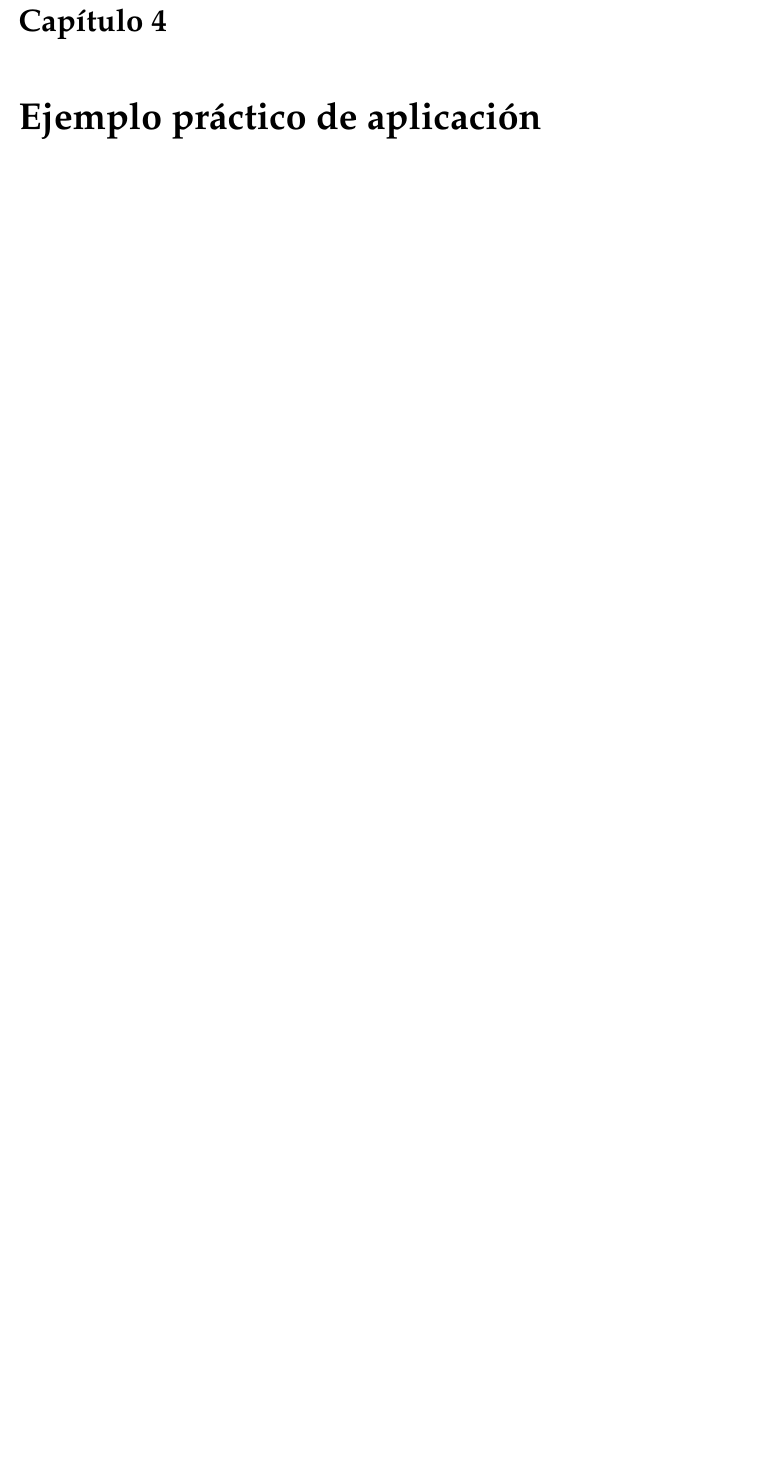
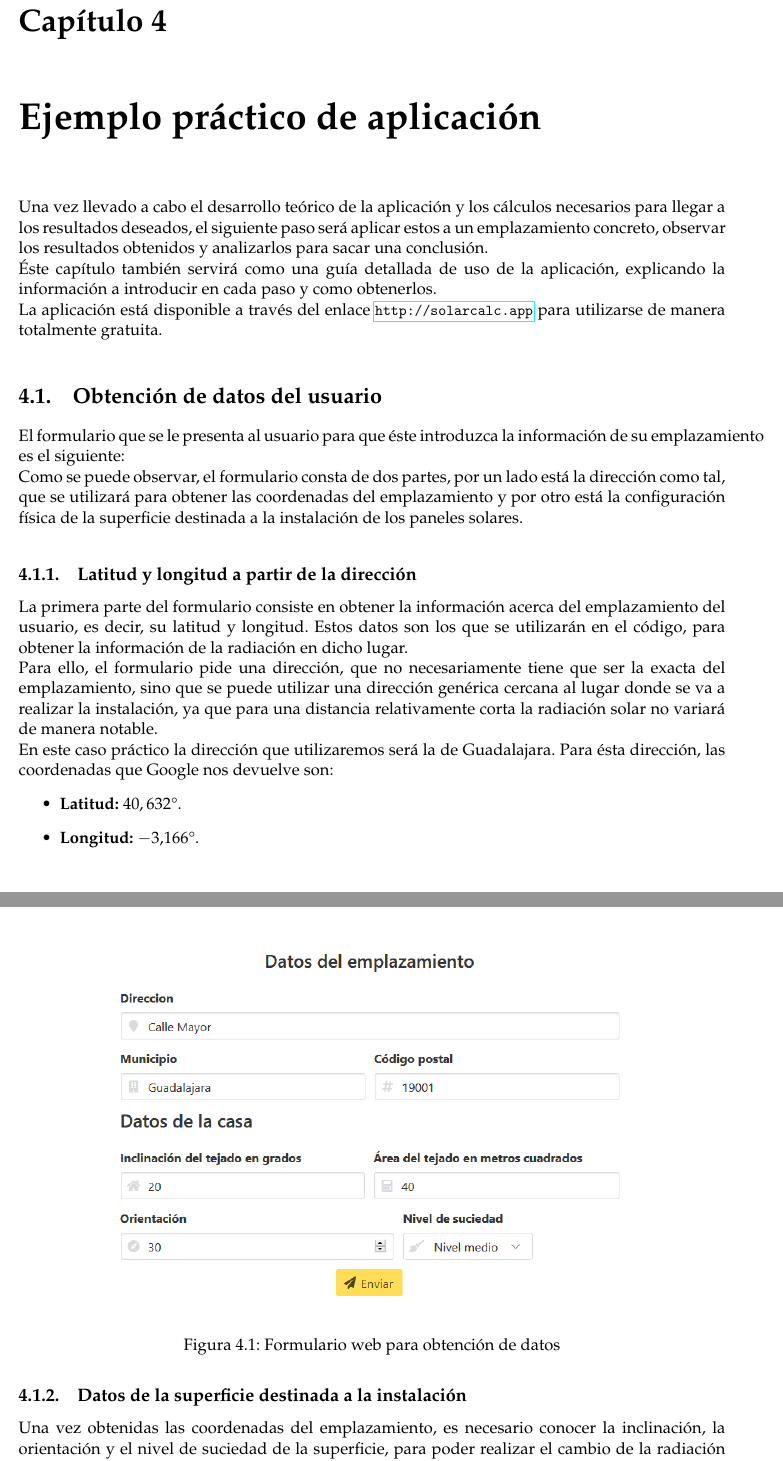
Before and after one commit to IonutMorariu/PV-Calculator, a LaTeX thesis (Document/Memoria TFG.tex, which reads Document/app_example.tex): part of page 45 of 47 before the commit and two parts of pages 46 and 47 of 49 after it, the two joined at a grey line, cut so that both start at the same text, the shorter picture padded with empty space. Compiled offline with pdfLaTeX.

Commit message:
Started work on app example

```diff
--- /dev/null
+++ b/Document/app_example.tex
@@ -0,0 +1,33 @@
+Una vez llevado a cabo el desarrollo teórico de la aplicación y los cálculos necesarios para llegar a los resultados deseados, el siguiente paso será aplicar estos a un emplazamiento concreto, observar los resultados obtenidos y analizarlos para sacar una conclusión.
+
+Éste capítulo también servirá como una guía detallada de uso de la aplicación, explicando la información a introducir en cada paso y como obtenerlos.
+
+La aplicación está disponible a través del enlace \url{http://solarcalc.app} para utilizarse de manera totalmente gratuita.
+
+\section{Obtención de datos del usuario}
+
+El formulario que se le presenta al usuario para que éste introduzca la información de su emplazamiento es el siguiente:
+\begin{figure}[ht]
+\includegraphics[scale=0.5]{USER_FORM}
+\centering
+\caption{Formulario web para obtención de datos}
+\label{fig:user_form}
+\end{figure}
+
+Como se puede observar, el formulario consta de dos partes, por un lado está la dirección como tal, que se utilizará para obtener las coordenadas del emplazamiento y por otro está la configuración física de la superficie destinada a la instalación de los paneles solares.
+
+\subsection{Latitud y longitud a partir de la dirección}
+
+La primera parte del formulario consiste en obtener la información acerca del emplazamiento del usuario, es decir, su latitud y longitud. Estos datos son los que se utilizarán en el código, para obtener la información de la radiación en dicho lugar.
+
+Para ello, el formulario pide una dirección, que no necesariamente tiene que ser la exacta del emplazamiento, sino que se puede utilizar una dirección genérica cercana al lugar donde se va a realizar la instalación, ya que para una distancia relativamente corta la radiación solar no variará de manera notable.
+
+En este caso práctico la dirección que utilizaremos será la de Guadalajara. Para ésta dirección, las coordenadas que Google nos devuelve son:
+\begin{itemize}
+\item \textbf{Latitud:} $40,632 \degree$.
+\item \textbf{Longitud:} $-3.166 \degree$.
+\end{itemize}
+
+\subsection{Datos de la superficie destinada a la instalación}
+
+Una vez obtenidas las coordenadas del emplazamiento, es necesario conocer la inclinación, la orientación y el nivel de suciedad de la superficie, para poder realizar el cambio de la radiación en el plano horizontal obtenida anteriormente a la radiación eficaz incidente.
```
Also changed, not shown: Document/Memoria TFG.tex (+1 -0 lines), Document/Memoria TFG.pdf, Document/images/USER_FORM.png (added), Document/app_example.tex (9 more changed lines).
